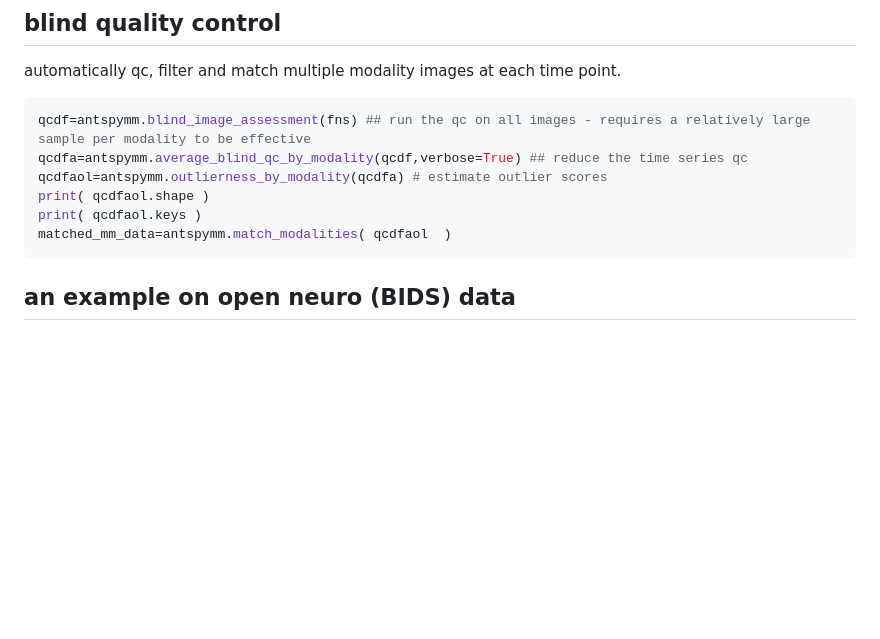
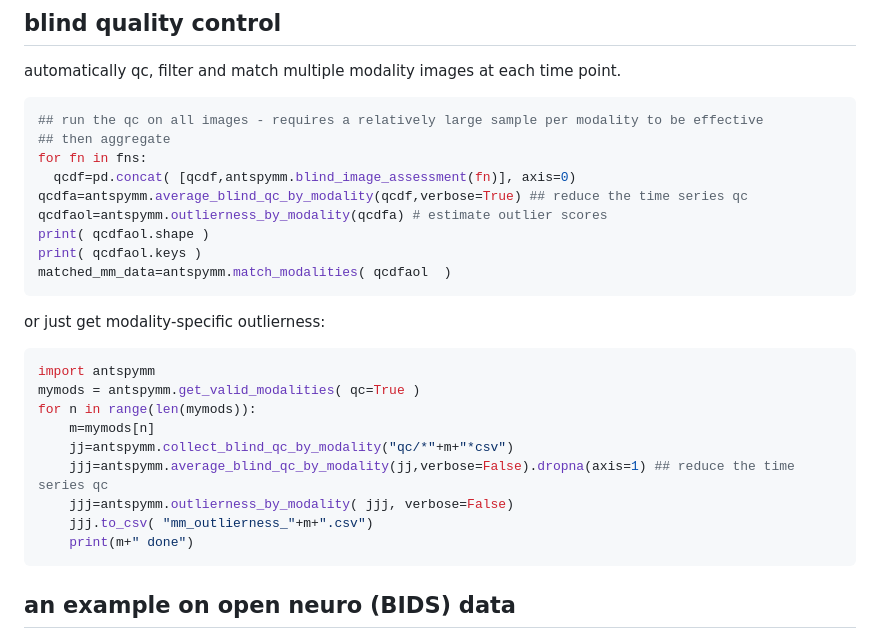
Before and after one commit to ANTsX/ANTsPyMM, a Markdown page: README.md, the part around the change. GitHub-like rendering; blank space fills up the shorter version.

Commit message:
DOC: another way to do outlierness

````diff
--- a/README.md
+++ b/README.md
@@ -115,12 +115,29 @@ antspymm.write_mm( '/tmp/test_output', t1wide, tabPro, normPro )
 automatically qc, filter and match multiple modality images at each time point.
 
 ```python
-qcdf=antspymm.blind_image_assessment(fns) ## run the qc on all images - requires a relatively large sample per modality to be effective
+## run the qc on all images - requires a relatively large sample per modality to be effective
+## then aggregate
+for fn in fns:
+  qcdf=pd.concat( [qcdf,antspymm.blind_image_assessment(fn)], axis=0)
 qcdfa=antspymm.average_blind_qc_by_modality(qcdf,verbose=True) ## reduce the time series qc
 qcdfaol=antspymm.outlierness_by_modality(qcdfa) # estimate outlier scores
 print( qcdfaol.shape )
 print( qcdfaol.keys )
 matched_mm_data=antspymm.match_modalities( qcdfaol  )
+```
+
+or just get modality-specific outlierness:
+
+```python
+import antspymm
+mymods = antspymm.get_valid_modalities( qc=True )
+for n in range(len(mymods)):
+    m=mymods[n]
+    jj=antspymm.collect_blind_qc_by_modality("qc/*"+m+"*csv")
+    jjj=antspymm.average_blind_qc_by_modality(jj,verbose=False).dropna(axis=1) ## reduce the time series qc
+    jjj=antspymm.outlierness_by_modality( jjj, verbose=False)
+    jjj.to_csv( "mm_outlierness_"+m+".csv")
+    print(m+" done")
 ```
 
 ## an example on open neuro (BIDS) data
````
